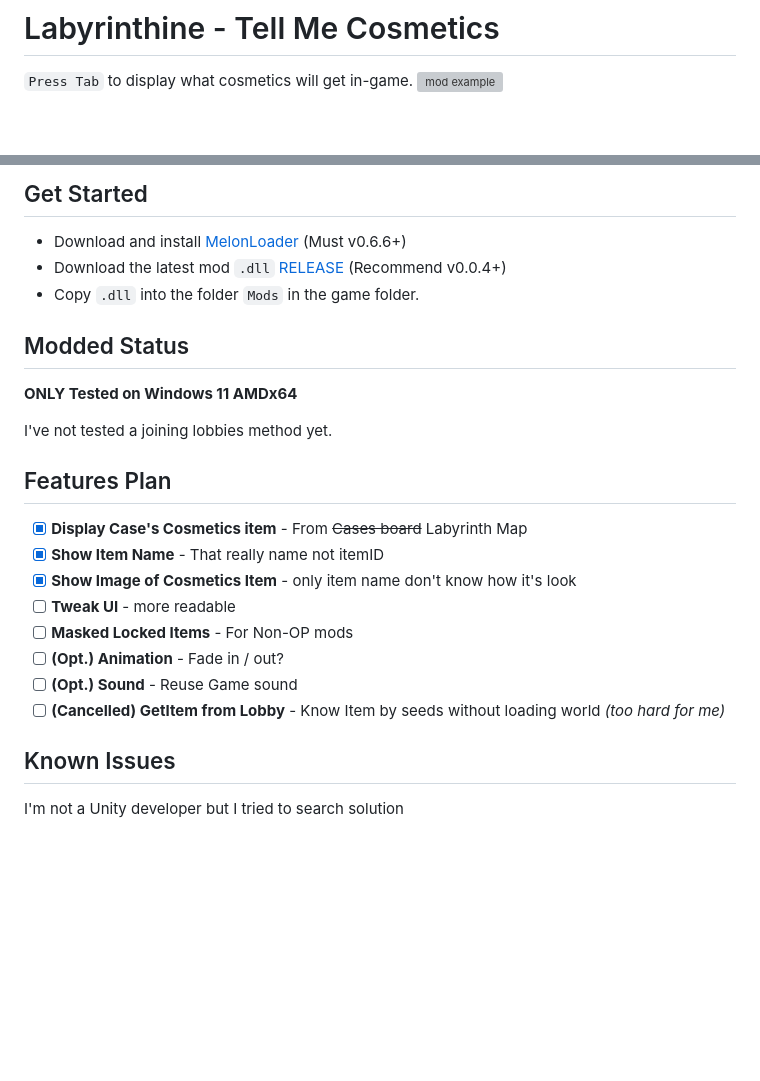
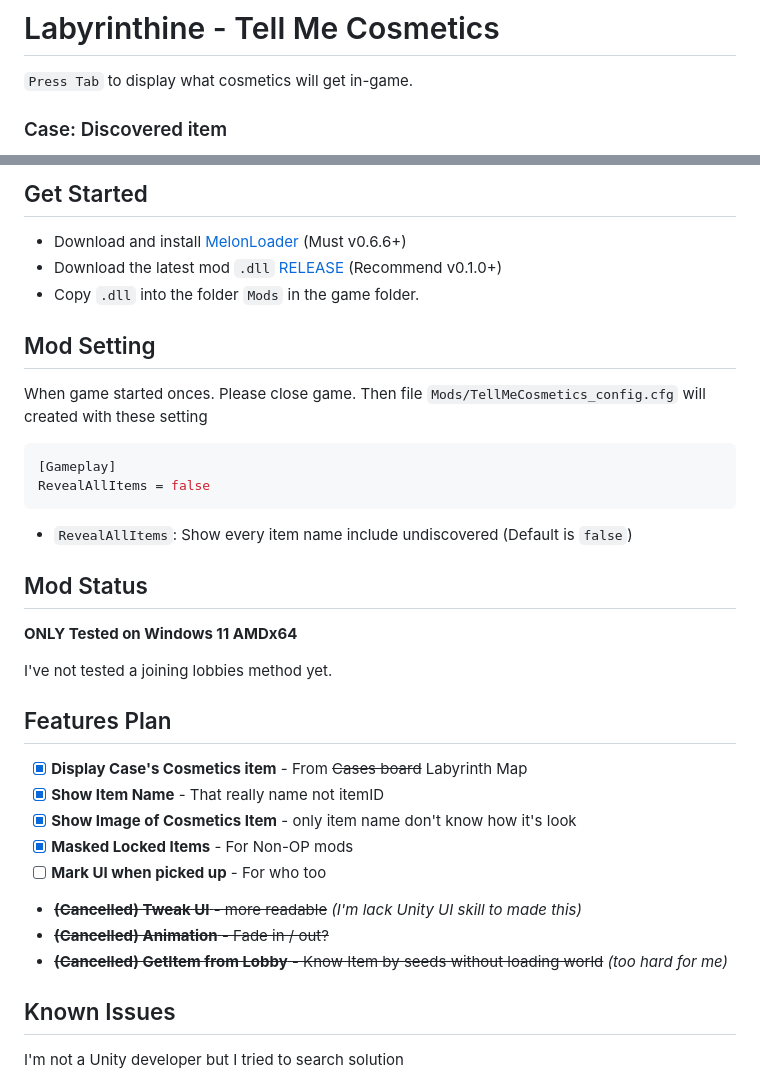
Before and after one commit to limitbrk/Labyrinthine-TellMeCosmetics, a Markdown page: Readme.md, 2 parts joined by grey strips. Rendered like a GitHub page; blank space fills up the shorter version; grey boxes are pictures that could not be loaded.

````diff
--- a/Readme.md
+++ b/Readme.md
@@ -1,3 +1,4 @@
 # Labyrinthine - Tell Me Cosmetics
 `Press Tab` to display what cosmetics will get in-game.
+### Case: Discovered item
 ![mod example](docs/Mod_Example1.png)
@@ -4,10 +9,18 @@
 
 ## Get Started
 - Download and install [MelonLoader](https://melonwiki.xyz) (Must v0.6.6+)
-- Download the latest mod `.dll` [RELEASE](https://github.com/limitbrk/Labyrinthine-TellMeCosmetics/releases/latest) (Recommend v0.0.4+)
+- Download the latest mod `.dll` [RELEASE](https://github.com/limitbrk/Labyrinthine-TellMeCosmetics/releases/latest) (Recommend v0.1.0+)
 - Copy `.dll` into the folder `Mods` in the game folder.
 
-## Modded Status
+## Mod Setting
+When game started onces. Please close game. Then file `Mods/TellMeCosmetics_config.cfg` will created with these setting
+```ini
+[Gameplay]
+RevealAllItems = false
+```
+- `RevealAllItems`: Show every item name include undiscovered (Default is `false`)
+
+## Mod Status
 **ONLY Tested on Windows 11 AMDx64**
 
 I've not tested a joining lobbies method yet.
@@ -16,11 +29,11 @@ I've not tested a joining lobbies method yet.
 - [x] **Display Case's Cosmetics item** - From ~~Cases board~~ Labyrinth Map
 - [x] **Show Item Name** - That really name not itemID
 - [x] **Show Image of Cosmetics Item** - only item name don't know how it's look
-- [ ] **Tweak UI** - more readable
-- [ ] **Masked Locked Items** - For Non-OP mods
-- [ ] **(Opt.) Animation** - Fade in / out?
-- [ ] **(Opt.) Sound** - Reuse Game sound
-- [ ] **(Cancelled) GetItem from Lobby** - Know Item by seeds without loading world _(too hard for me)_
+- [X] **Masked Locked Items** - For Non-OP mods
+- [ ] **Mark UI when picked up** - For who too
+- ~~**(Cancelled) Tweak UI** - more readable~~ _(I'm lack Unity UI skill to made this)_
+- ~~**(Cancelled) Animation** - Fade in / out?~~
+- ~~**(Cancelled) GetItem from Lobby** - Know Item by seeds without loading world~~ _(too hard for me)_
 
 ## Known Issues
 I'm not a Unity developer but I tried to search solution
````
Also changed, not shown: other parts of Readme.md (+4 -0 lines), docs/Mod_Example3_music.png (added), 5 other files.
